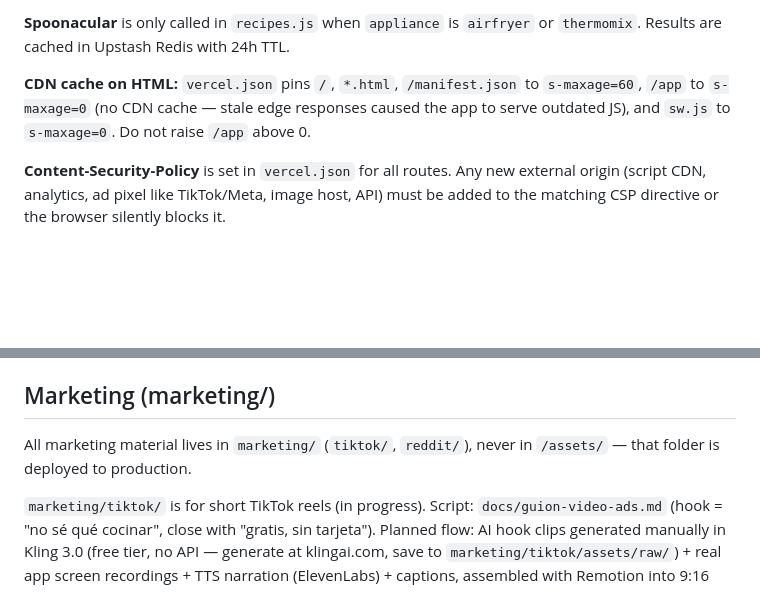
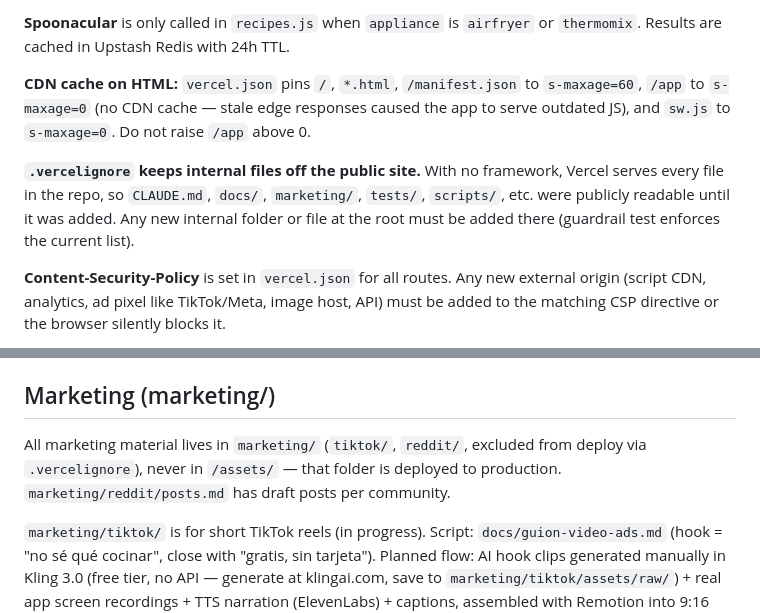
Before and after one commit to fridgeshotapp/fridgeshot, a Markdown page: CLAUDE.md, 2 parts joined by grey strips. Rendered like a GitHub page; blank space fills up the shorter version.

Commit message:
Document .vercelignore rule and add Reddit post drafts
Co-Authored-By: Claude Opus 5.5 <noreply@anthropic.com>

```diff
--- a/CLAUDE.md
+++ b/CLAUDE.md
@@ -88,6 +88,8 @@ Models are overridable without code changes via `OPENAI_MODEL_VISION`, `OPENAI_M
 
 **CDN cache on HTML:** `vercel.json` pins `/`, `*.html`, `/manifest.json` to `s-maxage=60`, `/app` to `s-maxage=0` (no CDN cache — stale edge responses caused the app to serve outdated JS), and `sw.js` to `s-maxage=0`. Do not raise `/app` above 0.
 
+**`.vercelignore` keeps internal files off the public site.** With no framework, Vercel serves every file in the repo, so `CLAUDE.md`, `docs/`, `marketing/`, `tests/`, `scripts/`, etc. were publicly readable until it was added. Any new internal folder or file at the root must be added there (guardrail test enforces the current list).
+
 **Content-Security-Policy** is set in `vercel.json` for all routes. Any new external origin (script CDN, analytics, ad pixel like TikTok/Meta, image host, API) must be added to the matching CSP directive or the browser silently blocks it.
 
 **Service worker** (`sw.js`, cache `fridgeshot-v12`): `/api/*` is network-only (returns a 503 JSON offline error), navigations are network-first, static files cache-first. Bump `CACHE` whenever a file in its `STATIC` list changes. The SW only handles same-origin requests — never route Supabase/Google/PostHog through it.
@@ -106,7 +108,7 @@ The landing (`index.html`) uses the same palette (`#00C896` / `#F97316` / `#0F11
 
 ## Marketing (marketing/)
 
-All marketing material lives in `marketing/` (`tiktok/`, `reddit/`), never in `/assets/` — that folder is deployed to production.
+All marketing material lives in `marketing/` (`tiktok/`, `reddit/`, excluded from deploy via `.vercelignore`), never in `/assets/` — that folder is deployed to production. `marketing/reddit/posts.md` has draft posts per community.
 
 `marketing/tiktok/` is for short TikTok reels (in progress). Script: `docs/guion-video-ads.md` (hook = "no sé qué cocinar", close with "gratis, sin tarjeta"). Planned flow: AI hook clips generated manually in Kling 3.0 (free tier, no API — generate at klingai.com, save to `marketing/tiktok/assets/raw/`) + real app screen recordings + TTS narration (ElevenLabs) + captions, assembled with Remotion into 9:16 MP4.
 
```
Also changed, not shown: marketing/reddit/posts.md (added, +70 -0 lines).
